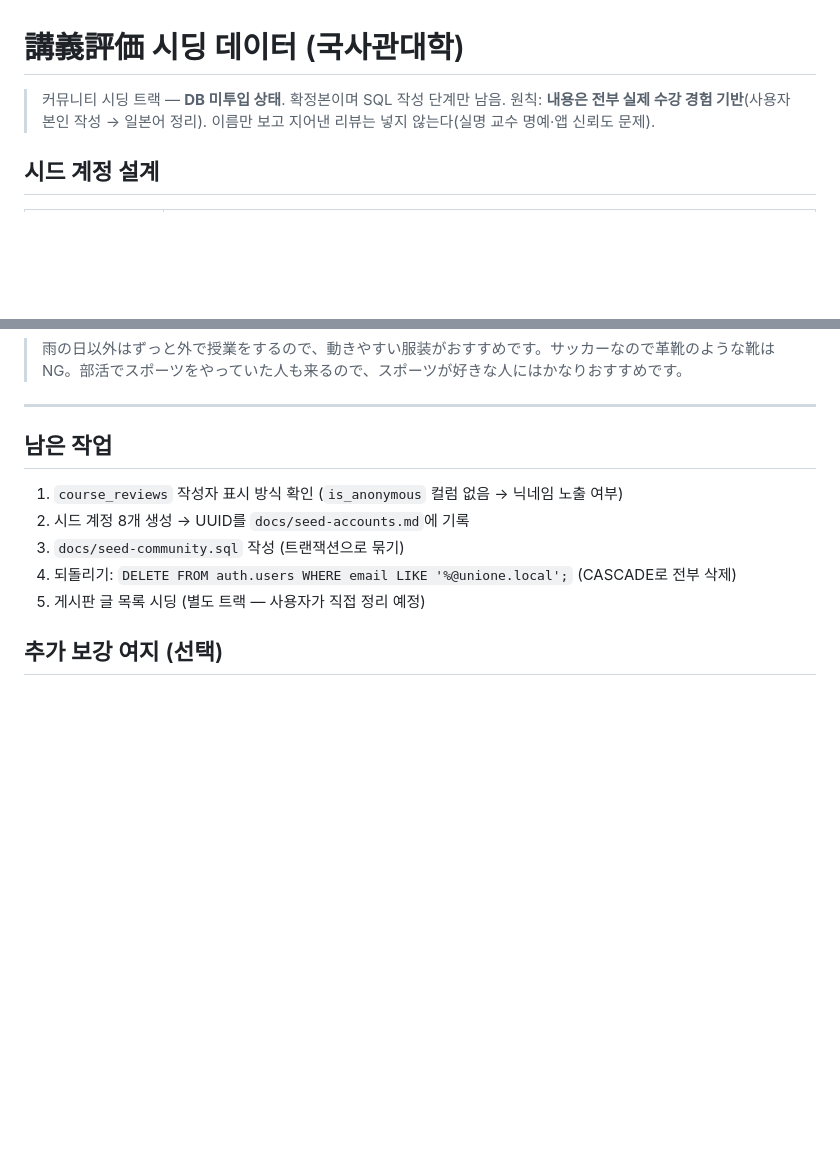
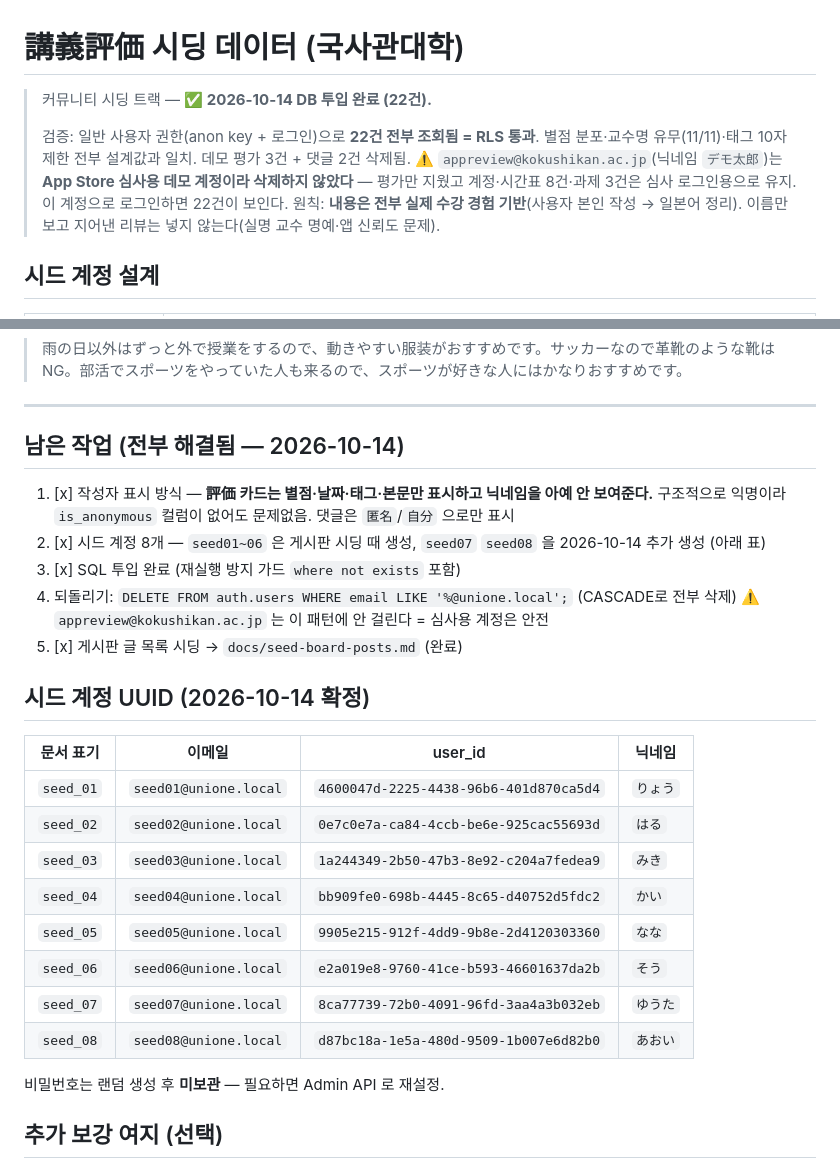
Before and after one commit to JiwoongAhn/japanproject2, a Markdown page: docs/seed-course-reviews.md, 2 parts joined by grey strips. GitHub-like rendering; blank space fills up the shorter version.

Commit message:
講義評価 시딩 22건 DB 투입 + 데모 평가 정리
講義評価 탭이 사실상 빈 화면이던 문제. 확정본 22건이 문서에만 있고 DB 에
들어가지 않은 상태였다(게시판은 10/03 에 투입 완료).

- 시드 계정 seed07·seed08 추가 생성(기존 seed01~06 은 게시판 시딩 때 생성)
- course_reviews 22건 투입. 재실행해도 중복되지 않도록 where not exists 가드
- 데모 평가 3건(心理学入門·線形代数·経営学概論)과 그에 달린 댓글 2건 삭제
- 일반 사용자 권한(anon key + 로그인)으로 22건 전부 조회되는지 검증.
  서비스 롤로 조회하면 RLS 를 우회해서 "보인다"는 보장이 없으므로, 앱과 같은
  권한으로 확인했다. 검증용 계정은 확인 후 삭제.

⚠️ appreview@kokushikan.ac.jp(デモ太郎)는 App Store 심사용 데모 계정이라
삭제하지 않았다. 평가만 지웠고 계정·시간표·과제는 심사 로그인용으로 유지.

Co-Authored-By: Claude Opus 5 <noreply@anthropic.com>

```diff
--- a/docs/seed-course-reviews.md
+++ b/docs/seed-course-reviews.md
@@ -1,6 +1,11 @@
 # 講義評価 시딩 데이터 (국사관대학)
 
-> 커뮤니티 시딩 트랙 — **DB 미투입 상태**. 확정본이며 SQL 작성 단계만 남음.
+> 커뮤니티 시딩 트랙 — **✅ 2026-10-14 DB 투입 완료 (22건).**
+>
+> 검증: 일반 사용자 권한(anon key + 로그인)으로 **22건 전부 조회됨 = RLS 통과**.
+> 별점 분포·교수명 유무(11/11)·태그 10자 제한 전부 설계값과 일치. 데모 평가 3건 + 댓글 2건 삭제됨.
+> ⚠️ `appreview@kokushikan.ac.jp`(닉네임 `デモ太郎`)는 **App Store 심사용 데모 계정이라 삭제하지 않았다**
+> — 평가만 지웠고 계정·시간표 8건·과제 3건은 심사 로그인용으로 유지. 이 계정으로 로그인하면 22건이 보인다.
 > 원칙: **내용은 전부 실제 수강 경험 기반**(사용자 본인 작성 → 일본어 정리).
 > 이름만 보고 지어낸 리뷰는 넣지 않는다(실명 교수 명예·앱 신뢰도 문제).
 
@@ -178,13 +183,30 @@
 
 ---
 
-## 남은 작업
+## 남은 작업 (전부 해결됨 — 2026-10-14)
 
-1. `course_reviews` 작성자 표시 방식 확인 (`is_anonymous` 컬럼 없음 → 닉네임 노출 여부)
-2. 시드 계정 8개 생성 → UUID를 `docs/seed-accounts.md`에 기록
-3. `docs/seed-community.sql` 작성 (트랜잭션으로 묶기)
+1. [x] 작성자 표시 방식 — **評価 카드는 별점·날짜·태그·본문만 표시하고 닉네임을 아예 안 보여준다.**
+       구조적으로 익명이라 `is_anonymous` 컬럼이 없어도 문제없음. 댓글은 `匿名`/`自分` 으로만 표시
+2. [x] 시드 계정 8개 — `seed01~06` 은 게시판 시딩 때 생성, `seed07` `seed08` 을 2026-10-14 추가 생성 (아래 표)
+3. [x] SQL 투입 완료 (재실행 방지 가드 `where not exists` 포함)
 4. 되돌리기: `DELETE FROM auth.users WHERE email LIKE '%@unione.local';` (CASCADE로 전부 삭제)
-5. 게시판 글 목록 시딩 (별도 트랙 — 사용자가 직접 정리 예정)
+   ⚠️ `appreview@kokushikan.ac.jp` 는 이 패턴에 안 걸린다 = 심사용 계정은 안전
+5. [x] 게시판 글 목록 시딩 → `docs/seed-board-posts.md` (완료)
+
+## 시드 계정 UUID (2026-10-14 확정)
+
+| 문서 표기 | 이메일 | user_id | 닉네임 |
+|---|---|---|---|
+| `seed_01` | `seed01@unione.local` | `4600047d-2225-4438-96b6-401d870ca5d4` | `りょう` |
+| `seed_02` | `seed02@unione.local` | `0e7c0e7a-ca84-4ccb-be6e-925cac55693d` | `はる` |
+| `seed_03` | `seed03@unione.local` | `1a244349-2b50-47b3-8e92-c204a7fedea9` | `みき` |
+| `seed_04` | `seed04@unione.local` | `bb909fe0-698b-4445-8c65-d40752d5fdc2` | `かい` |
+| `seed_05` | `seed05@unione.local` | `9905e215-912f-4dd9-9b8e-2d4120303360` | `なな` |
+| `seed_06` | `seed06@unione.local` | `e2a019e8-9760-41ce-b593-46601637da2b` | `そう` |
+| `seed_07` | `seed07@unione.local` | `8ca77739-72b0-4091-96fd-3aa4a3b032eb` | `ゆうた` |
+| `seed_08` | `seed08@unione.local` | `d87bc18a-1e5a-480d-9509-1b007e6d82b0` | `あおい` |
+
+비밀번호는 랜덤 생성 후 **미보관** — 필요하면 Admin API 로 재설정.
 
 ## 추가 보강 여지 (선택)
 
```
Also changed, not shown: CLAUDE.md (+10 -0 lines).
